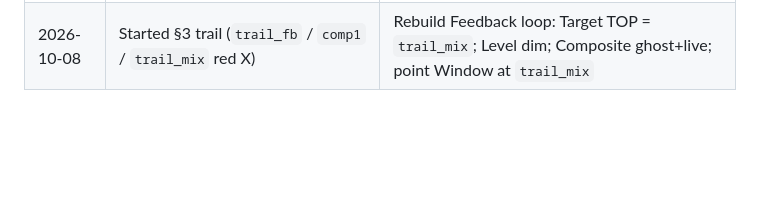
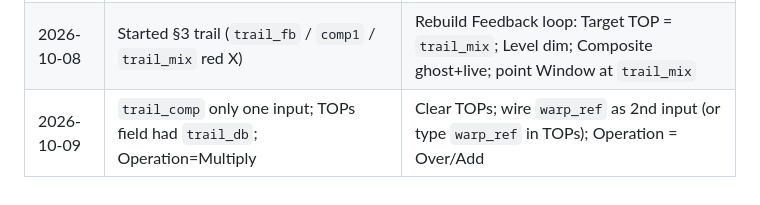
Before and after one commit to jevon365/Cursor, a Markdown page: Art/TouchDesigner/PROGRESS.md, the part around the change. Rendered like a GitHub page; blank space fills up the shorter version.

Commit message:
Document Composite second-input wiring for trail
Clear bad TOPs names, wire warp_ref as layer 2 or type it
in TOPs, and use Over/Add instead of Multiply.

Co-authored-by: jevon Owen-Kennedy <jevon365@users.noreply.github.com>

```diff
--- a/Art/TouchDesigner/PROGRESS.md
+++ b/Art/TouchDesigner/PROGRESS.md
@@ -62,3 +62,4 @@ Piece: **camera-distort** — laptop webcam stays readable; soft noise warp + li
 | 2026-10-08 | Built cam_in → cam_ref → cam_warp (displace + warp_noise) → warp_ref → out2 | Add Window COMP `out_window` pointed at `warp_ref` (see build-guide §2b); then optional trail / mouse |
 | 2026-10-08 | Added `window1`; Open not on Window tab | Use **Open/Close** tab → Open as Separate Window; set Window Operator = `warp_ref` (don’t rely on wiring into Window) |
 | 2026-10-08 | Started §3 trail (`trail_fb` / `comp1` / `trail_mix` red X) | Rebuild Feedback loop: Target TOP = `trail_mix`; Level dim; Composite ghost+live; point Window at `trail_mix` |
+| 2026-10-09 | `trail_comp` only one input; TOPs field had `trail_db`; Operation=Multiply | Clear TOPs; wire `warp_ref` as 2nd input (or type `warp_ref` in TOPs); Operation = Over/Add |
```
Also changed, not shown: 1 other file.
